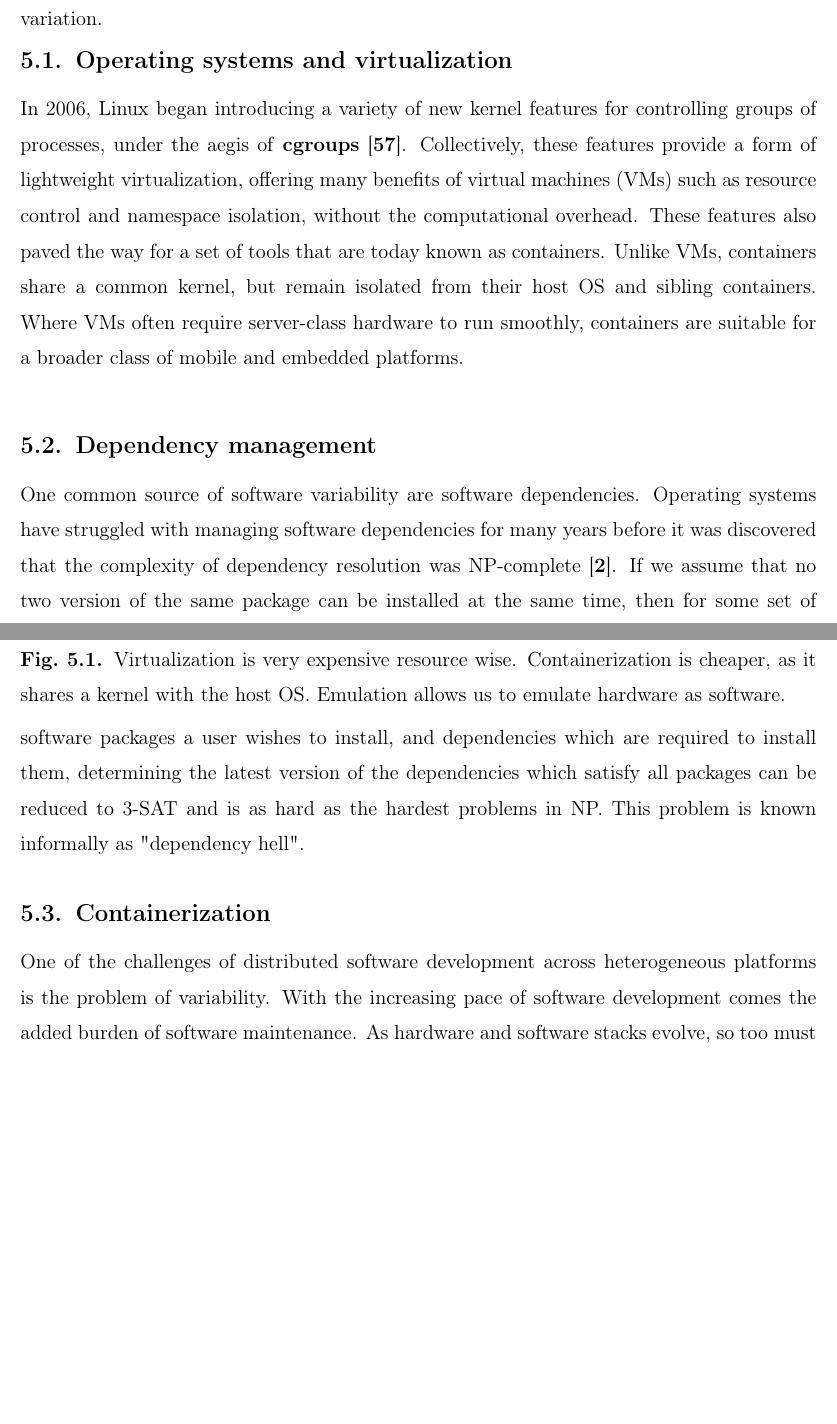
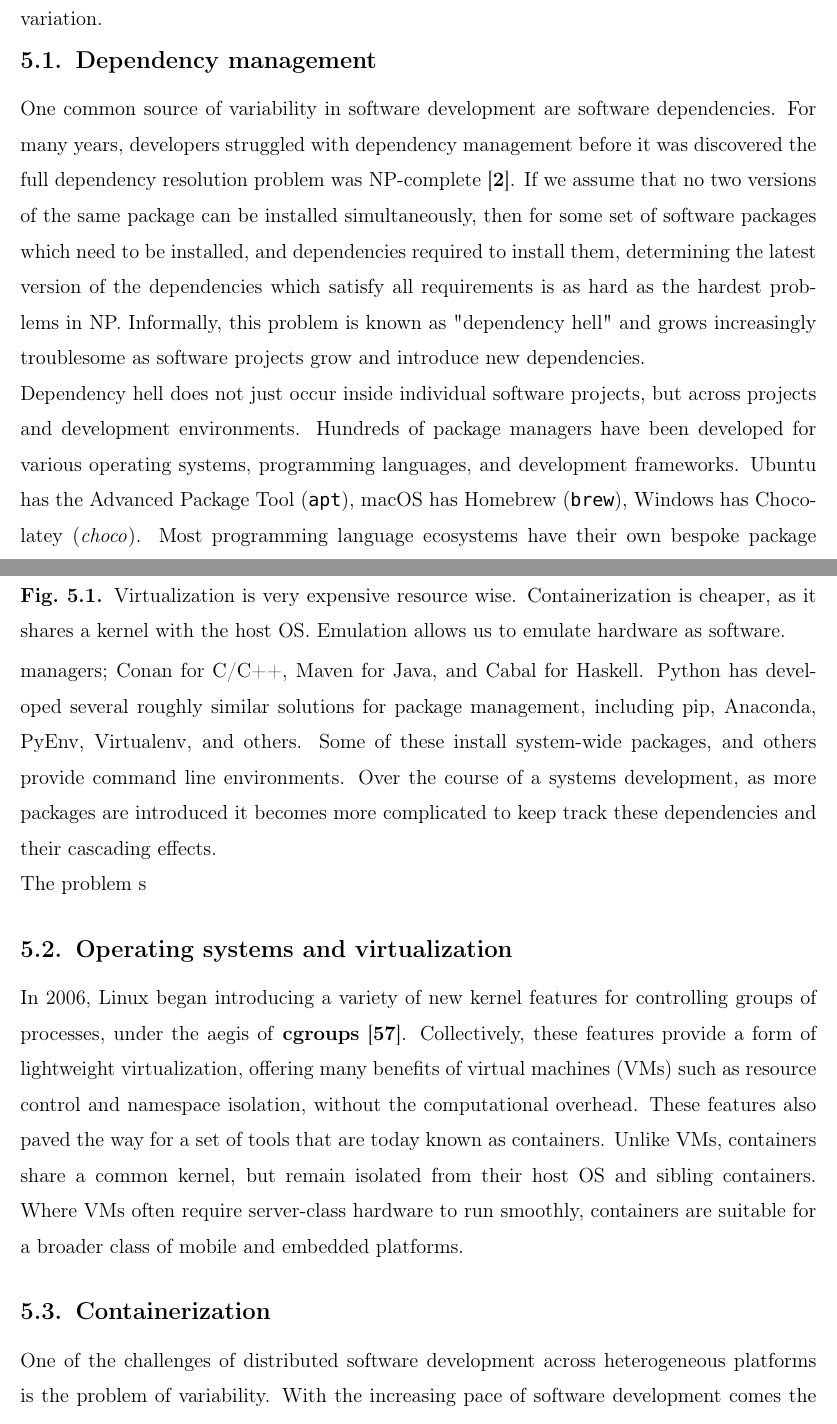
Before and after one commit to breandan/kotlingrad, a LaTeX thesis (latex/thesis/thesis.tex): two parts of pages 59 and 60 of 77 before the commit and two parts of pages 59 and 60 of 79 after it, joined at a grey line, cut so that both start at the same text, the shorter picture padded with empty space. Compiled offline with pdfLaTeX.

```diff
--- a/latex/thesis/thesis.tex
+++ b/latex/thesis/thesis.tex
@@ -1100,6 +1100,14 @@
 
 In this chapter, we will discuss the challenges of software reproducibility and how best practices in software engineering like continuous integration and delivery can help researchers mitigate the variability associated with building and running software. Docker~\cite{merkel2014docker} is one technical solution we will discuss. Our work is roughly related to computational determinism, and does not consider the variability of distributional shift or related statistical notions of variation.
 
+\section{Dependency management}\label{sec:dependency-management}
+
+One common source of variability in software development are software dependencies. For many years, developers struggled with dependency management before it was discovered the full dependency resolution problem was NP-complete~\cite{abate2012dependency}. If we assume that no two versions of the same package can be installed simultaneously, then for some set of software packages which need to be installed, and dependencies required to install them, determining the latest version of the dependencies which satisfy all requirements is as hard as the hardest problems in NP. Informally, this problem is known as "dependency hell" and grows increasingly troublesome as software projects grow and introduce new dependencies.
+
+Dependency hell does not just occur inside individual software projects, but across projects and development environments. Hundreds of package managers have been developed for various operating systems, programming languages, and development frameworks. Ubuntu has the Advanced Package Tool (\texttt{apt}), macOS has Homebrew (\texttt{brew}), Windows has Chocolatey (\textit{choco}). Most programming language ecosystems have their own bespoke package managers; Conan for C/C++, Maven for Java, and Cabal for Haskell. Python has developed several roughly similar solutions for package management, including pip, Anaconda, PyEnv, Virtualenv, and others. Some of these install system-wide packages, and others provide command line environments. Over the course of a systems development, as more packages are introduced it becomes more complicated to keep track these dependencies and their cascading effects.
+
+The problem s
+
 \section{Operating systems and virtualization}\label{sec:os-and-virtualization}
 
 In 2006, Linux began introducing a variety of new kernel features for controlling groups of processes, under the aegis of \textbf{cgroups}~\cite{menage2007adding}. Collectively, these features provide a form of lightweight virtualization, offering many benefits of virtual machines (VMs) such as resource control and namespace isolation, without the computational overhead. These features also paved the way for a set of tools that are today known as containers. Unlike VMs, containers share a common kernel, but remain isolated from their host OS and sibling containers. Where VMs often require server-class hardware to run smoothly, containers are suitable for a broader class of mobile and embedded platforms.
@@ -1112,6 +1120,3 @@
     \label{fig:vms_containers_emulators}
 \end{figure}
 
-\section{Dependency management}\label{sec:dependency-management}
-
-One common source of software variability are software dependencies. Operating systems have struggled with managing software dependencies for many years before it was discovered that the complexity of dependency resolution was NP-complete~\cite{abate2012dependency}. If we assume that no two version of the same package can be installed at the same time, then for some set of software packages a user wishes to install, and dependencies which are required to install them, determining the latest version of the dependencies which satisfy all packages can be reduced to 3-SAT and is as hard as the hardest problems in NP. This problem is known informally as "dependency hell".
```
Also changed, not shown: latex/thesis/user_kernel_hardware.png (added), latex/thesis/thesis.tex (26 more changed lines).
